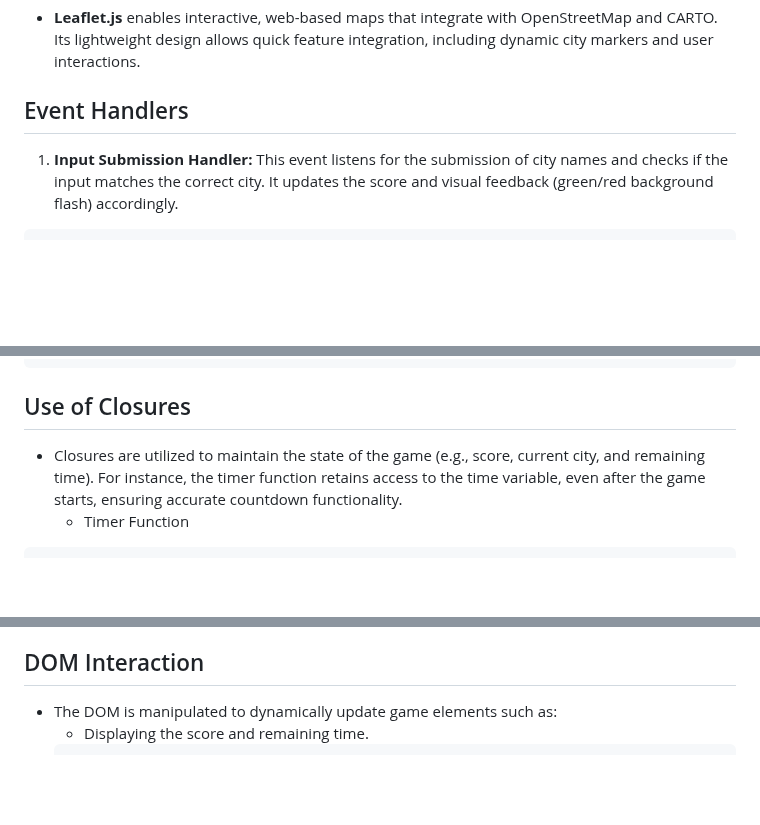
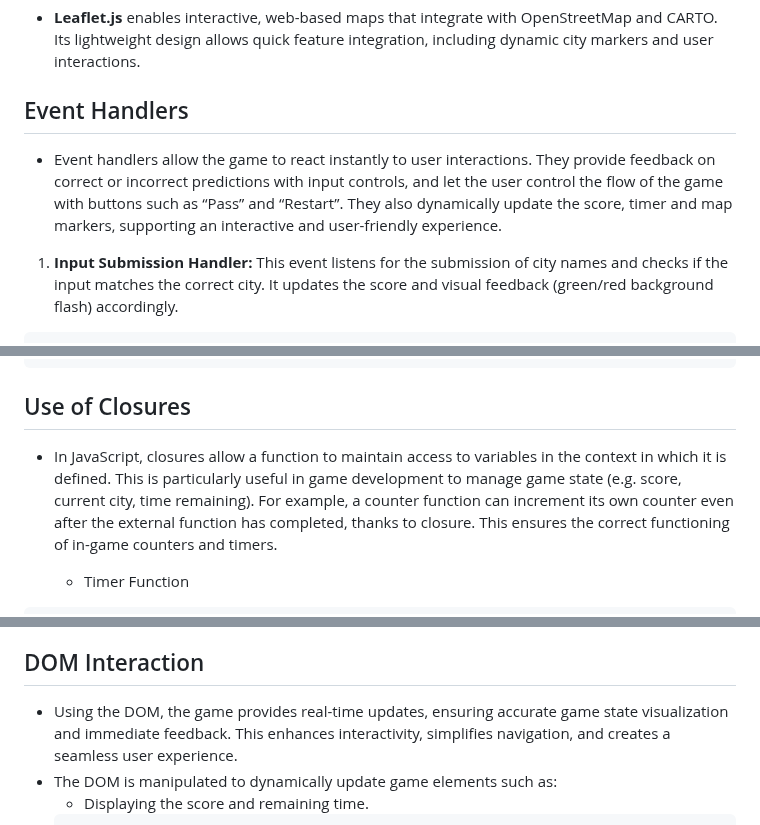
Before and after one commit to GMT-458-Web-GIS/geogame-Adilhan11, a Markdown page: README.md, 3 parts joined by grey strips. Rendered like a GitHub page; blank space fills up the shorter version.

````diff
--- a/README.md
+++ b/README.md
@@ -36,6 +36,8 @@ Here is my layout of the GeoGame Project.
 
 
 ## Event Handlers
+- Event handlers allow the game to react instantly to user interactions. They provide feedback on correct or incorrect predictions with input controls, and let the user control the flow of the game with buttons such as “Pass” and “Restart”. They also dynamically update the score, timer and map markers, supporting an interactive and user-friendly experience.
+
 1. **Input Submission Handler:** This event listens for the submission of city names and checks if the input matches the correct city. It updates the score and visual feedback (green/red background flash) accordingly.
 ```javascript
     submitBtn.addEventListener("click", function () {
@@ -108,7 +110,8 @@ restartBtn.addEventListener("click", function () {
 });
 ```
 ## Use of Closures
-- Closures are utilized to maintain the state of the game (e.g., score, current city, and remaining time). For instance, the timer function retains access to the time variable, even after the game starts, ensuring accurate countdown functionality.
+- In JavaScript, closures allow a function to maintain access to variables in the context in which it is defined. This is particularly useful in game development to manage game state (e.g. score, current city, time remaining). For example, a counter function can increment its own counter even after the external function has completed, thanks to closure. This ensures the correct functioning of in-game counters and timers.
+
   - Timer Function
  ```javascript
 function updateTimer() {
@@ -164,6 +167,7 @@ function checkIfRegionCompleted() {
 - Interaction URL: https://chatgpt.com/share/6755d547-31b8-8004-b6c0-29bcde8f40cd
 
 ## DOM Interaction
+- Using the DOM, the game provides real-time updates, ensuring accurate game state visualization and immediate feedback. This enhances interactivity, simplifies navigation, and creates a seamless user experience.
 - The DOM is manipulated to dynamically update game elements such as:
   - Displaying the score and remaining time.
   ```javascript
````
